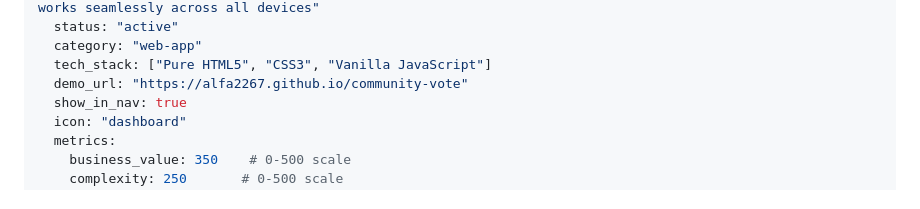
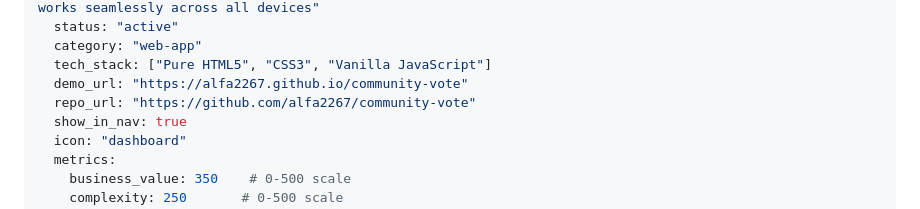
Before and after one commit to alfa2267/community-voice, a Markdown page: README.md, the part around one of its changes. Rendered like a GitHub page.

```diff
--- a/README.md
+++ b/README.md
@@ -123,6 +123,7 @@ Proprietary. All rights reserved.
     category: "web-app"
     tech_stack: ["Pure HTML5", "CSS3", "Vanilla JavaScript"]
     demo_url: "https://alfa2267.github.io/community-vote"
+    repo_url: "https://github.com/alfa2267/community-vote"
     show_in_nav: true
     icon: "dashboard"
     metrics:
```
Also changed, not shown: other parts of README.md (+2 -0 lines).
